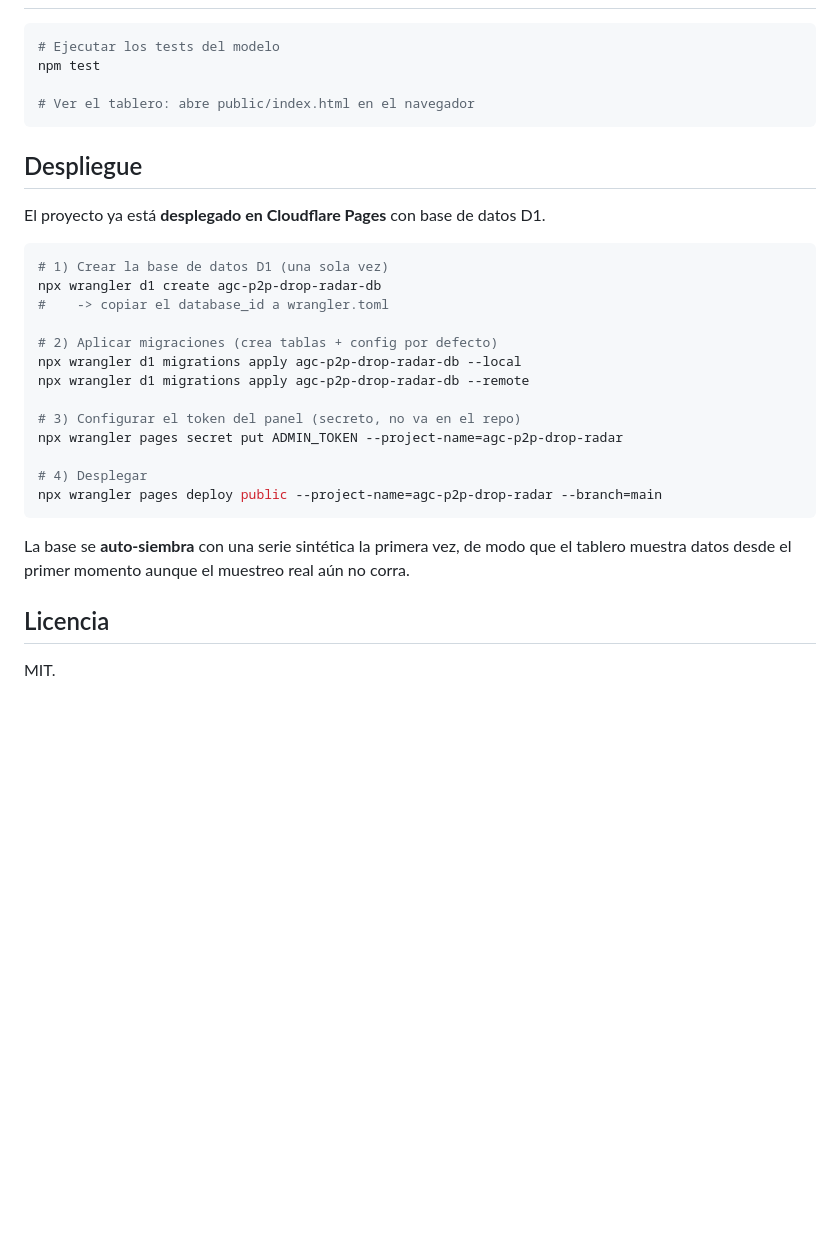
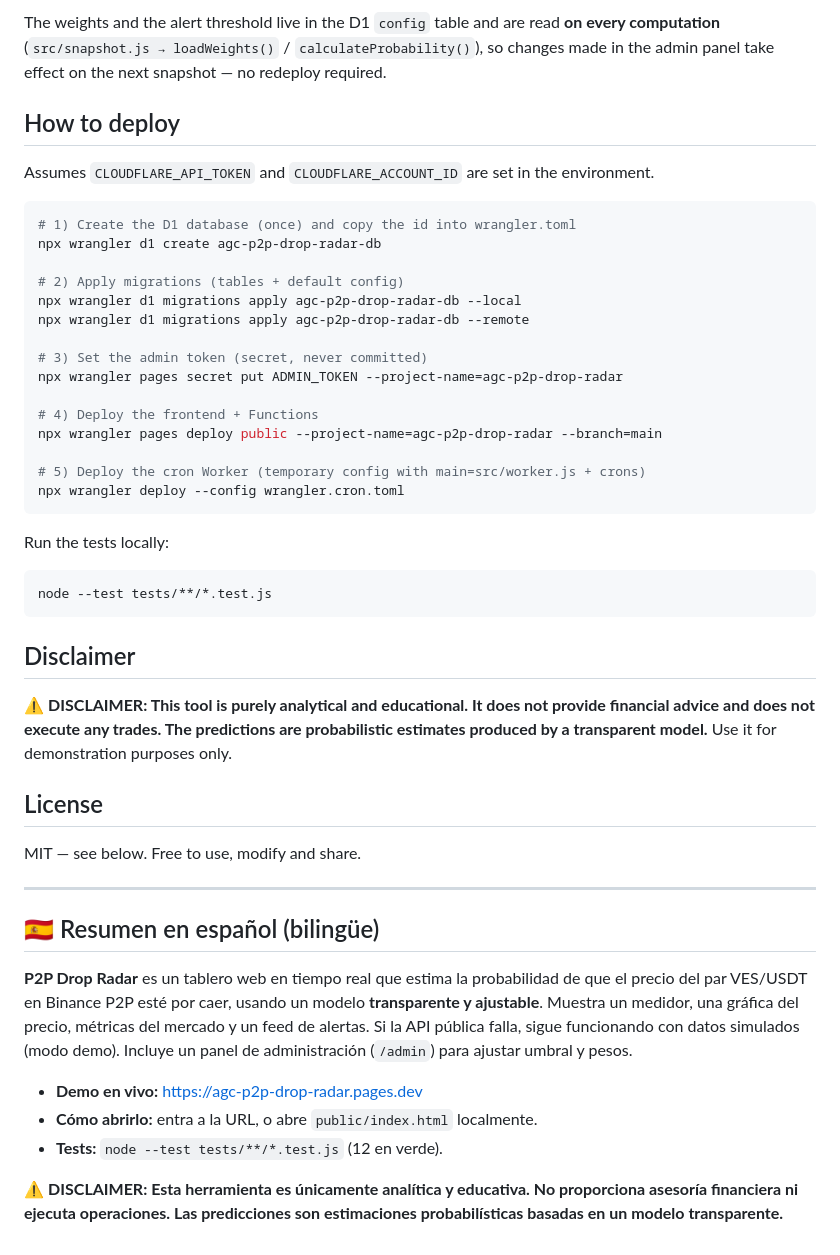
Before and after one commit to DilanProjects1001/p2p-drop-radar, a Markdown page: README.md, the part around one of its changes. Drawn GitHub-style; blank space fills up the shorter version.

````diff
--- a/README.md
+++ b/README.md
@@ -106,34 +110,59 @@ Los pesos y el umbral de alerta se ajustan desde el **panel de administración**
+The weights and the alert threshold live in the D1 `config` table and are read **on every
+computation** (`src/snapshot.js → loadWeights()` / `calculateProbability()`), so changes
+made in the admin panel take effect on the next snapshot — no redeploy required.
+
+## How to deploy
+
+Assumes `CLOUDFLARE_API_TOKEN` and `CLOUDFLARE_ACCOUNT_ID` are set in the environment.
 
 ```bash
-# Ejecutar los tests del modelo
-npm test
+# 1) Create the D1 database (once) and copy the id into wrangler.toml
+npx wrangler d1 create agc-p2p-drop-radar-db
 
-# Ver el tablero: abre public/index.html en el navegador
-```
-
-## Despliegue
-
-El proyecto ya está **desplegado en Cloudflare Pages** con base de datos D1.
-
-```bash
-# 1) Crear la base de datos D1 (una sola vez)
-npx wrangler d1 create agc-p2p-drop-radar-db
-#    -> copiar el database_id a wrangler.toml
-
-# 2) Aplicar migraciones (crea tablas + config por defecto)
+# 2) Apply migrations (tables + default config)
 npx wrangler d1 migrations apply agc-p2p-drop-radar-db --local
 npx wrangler d1 migrations apply agc-p2p-drop-radar-db --remote
 
-# 3) Configurar el token del panel (secreto, no va en el repo)
+# 3) Set the admin token (secret, never committed)
 npx wrangler pages secret put ADMIN_TOKEN --project-name=agc-p2p-drop-radar
 
-# 4) Desplegar
+# 4) Deploy the frontend + Functions
 npx wrangler pages deploy public --project-name=agc-p2p-drop-radar --branch=main
+
+# 5) Deploy the cron Worker (temporary config with main=src/worker.js + crons)
+npx wrangler deploy --config wrangler.cron.toml
 ```
 
-La base se **auto-siembra** con una serie sintética la primera vez, de modo que el
-tablero muestra datos desde el primer momento aunque el muestreo real aún no corra.
+Run the tests locally:
 
-## Licencia
+```bash
+node --test tests/**/*.test.js
+```
 
-MIT.
+## Disclaimer
+
+⚠️ **DISCLAIMER: This tool is purely analytical and educational. It does not provide
+financial advice and does not execute any trades. The predictions are probabilistic
+estimates produced by a transparent model.** Use it for demonstration purposes only.
+
+## License
+
+MIT — see below. Free to use, modify and share.
+
+---
+
+## 🇪🇸 Resumen en español (bilingüe)
+
+**P2P Drop Radar** es un tablero web en tiempo real que estima la probabilidad de que el
+precio del par VES/USDT en Binance P2P esté por caer, usando un modelo **transparente y
+ajustable**. Muestra un medidor, una gráfica del precio, métricas del mercado y un feed de
+alertas. Si la API pública falla, sigue funcionando con datos simulados (modo demo). Incluye
+un panel de administración (`/admin`) para ajustar umbral y pesos.
+
+- **Demo en vivo:** https://agc-p2p-drop-radar.pages.dev
+- **Cómo abrirlo:** entra a la URL, o abre `public/index.html` localmente.
+- **Tests:** `node --test tests/**/*.test.js` (12 en verde).
+
+⚠️ **DISCLAIMER: Esta herramienta es únicamente analítica y educativa. No proporciona
+asesoría financiera ni ejecuta operaciones. Las predicciones son estimaciones
+probabilísticas basadas en un modelo transparente.**
````
Also changed, not shown: other parts of README.md (+88 -84 lines), SELFTEST.md (added, +72 -0 lines), ui_shots/admin.png (added), ui_shots/dashboard.png (added), 5 other files.
